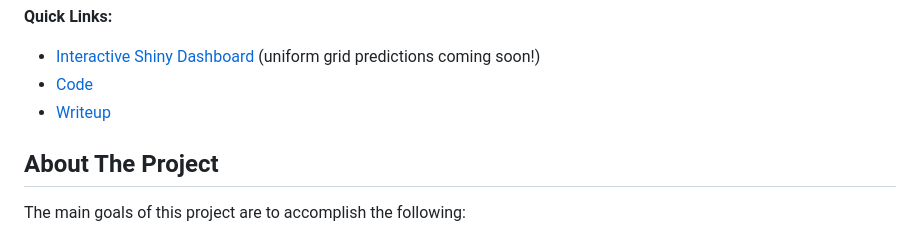
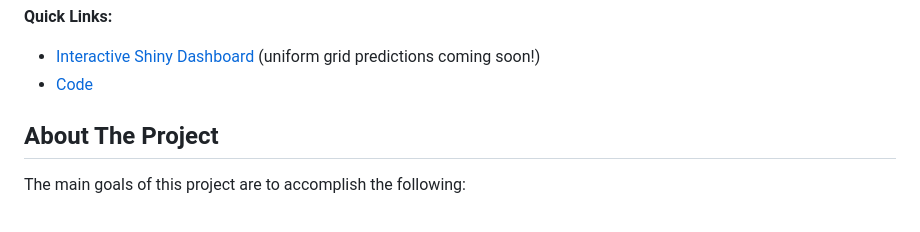
Before and after one commit to lilynorthcutt/sierraNevadaAge, a Markdown page: README.md, the part around the change. GitHub-like rendering.

Commit message:
Rm writeup from readme while troubleshooting

```diff
--- a/README.md
+++ b/README.md
@@ -23,7 +23,7 @@ __Quick Links:__
 
 * [Interactive Shiny Dashboard](https://iawc6a-lily-northcutt.shinyapps.io/geoAges/) (uniform grid predictions coming soon!)
 * [Code](main_experiment.ipynb)
-* [Writeup](writeup.md)
+
 
 <!-- About The Project -->
 ## About The Project
```
